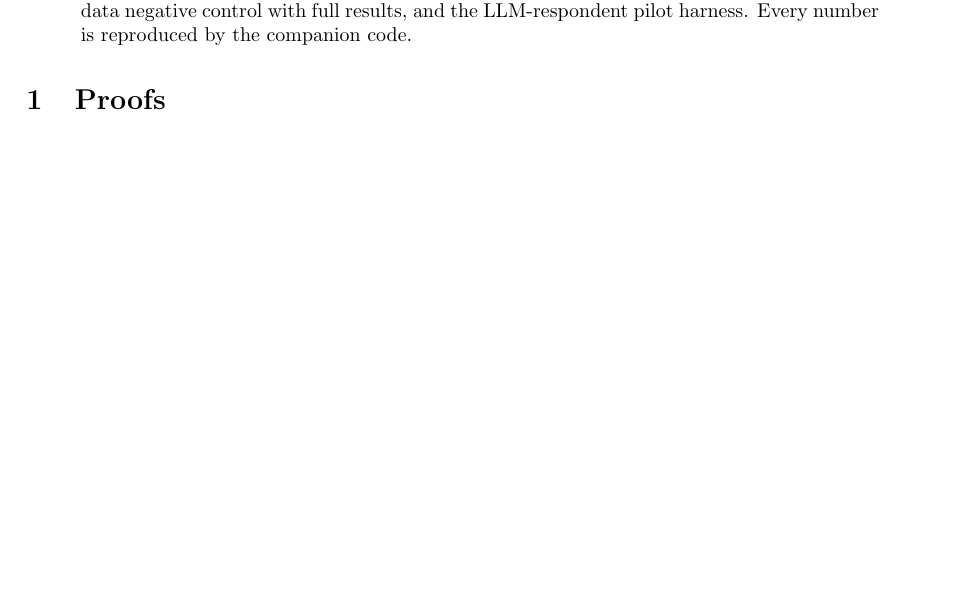
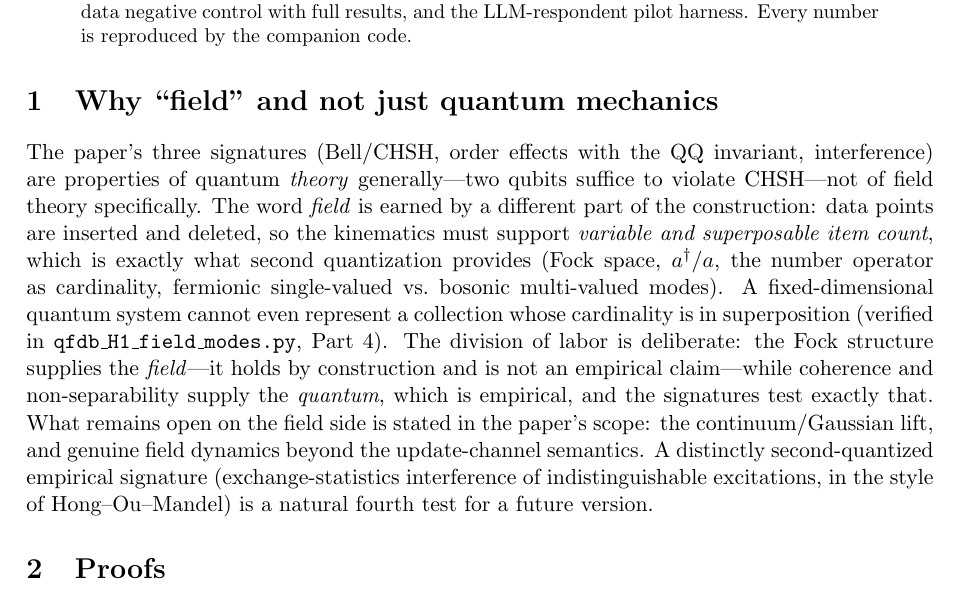
Before and after one commit to stevezhai139/qfdb-reproducibility, a LaTeX paper (QFDB_companion.tex): part of page 1 of 5 before the commit and part of page 1 of 6 after it, cut so that both start at the same text, the shorter picture padded with empty space. Compiled offline with pdfLaTeX.

Commit message:
Companion: why 'field' vs plain QM (Fock = field by construction; signatures test the quantum content)

```diff
--- a/QFDB_companion.tex
+++ b/QFDB_companion.tex
@@ -17,6 +17,9 @@
 \begin{abstract}
 This report accompanies the paper \emph{Database Schemas as Quantum Fields: Relational and Document Models as a Classical Sector}. It contains the proofs of the paper's propositions, the full algebra of the worked temporal example (Faces A and B), the complementarity reading, the complete S1 elicitation design with power analysis, the pre-registered stored-data negative control with full results, and the LLM-respondent pilot harness. Every number is reproduced by the companion code.
 \end{abstract}
+
+\section{Why ``field'' and not just quantum mechanics}
+The paper's three signatures (Bell/CHSH, order effects with the QQ invariant, interference) are properties of quantum \emph{theory} generally---two qubits suffice to violate CHSH---not of field theory specifically. The word \emph{field} is earned by a different part of the construction: data points are inserted and deleted, so the kinematics must support \emph{variable and superposable item count}, which is exactly what second quantization provides (Fock space, $a^\dagger/a$, the number operator as cardinality, fermionic single-valued vs.\ bosonic multi-valued modes). A fixed-dimensional quantum system cannot even represent a collection whose cardinality is in superposition (verified in \texttt{qfdb\_H1\_field\_modes.py}, Part~4). The division of labor is deliberate: the Fock structure supplies the \emph{field}---it holds by construction and is not an empirical claim---while coherence and non-separability supply the \emph{quantum}, which is empirical, and the signatures test exactly that. What remains open on the field side is stated in the paper's scope: the continuum/Gaussian lift, and genuine field dynamics beyond the update-channel semantics. A distinctly second-quantized empirical signature (exchange-statistics interference of indistinguishable excitations, in the style of Hong--Ou--Mandel) is a natural fourth test for a future version.
 
 \section{Proofs}
 
```
Also changed, not shown: QFDB_companion.pdf.
